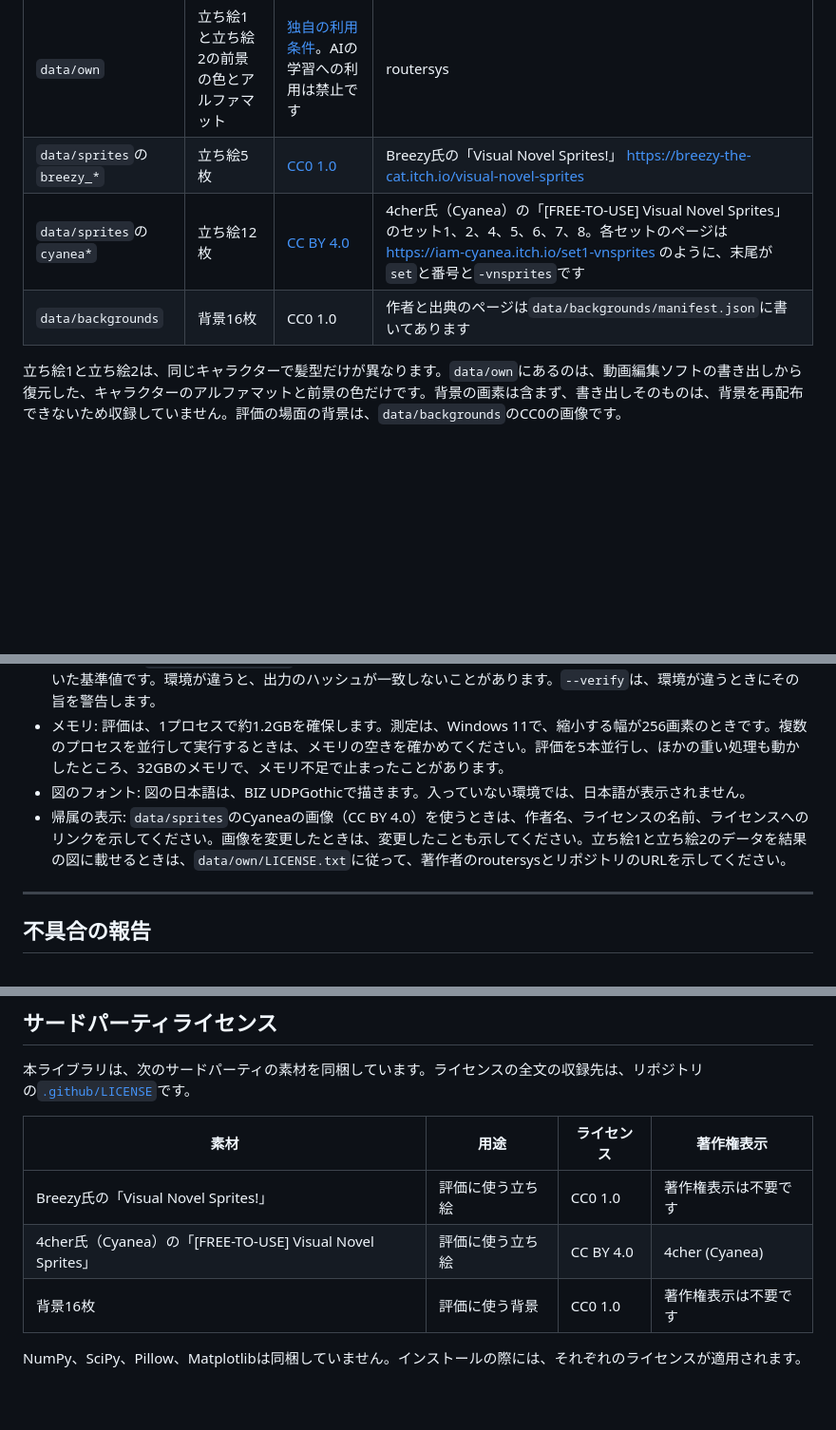
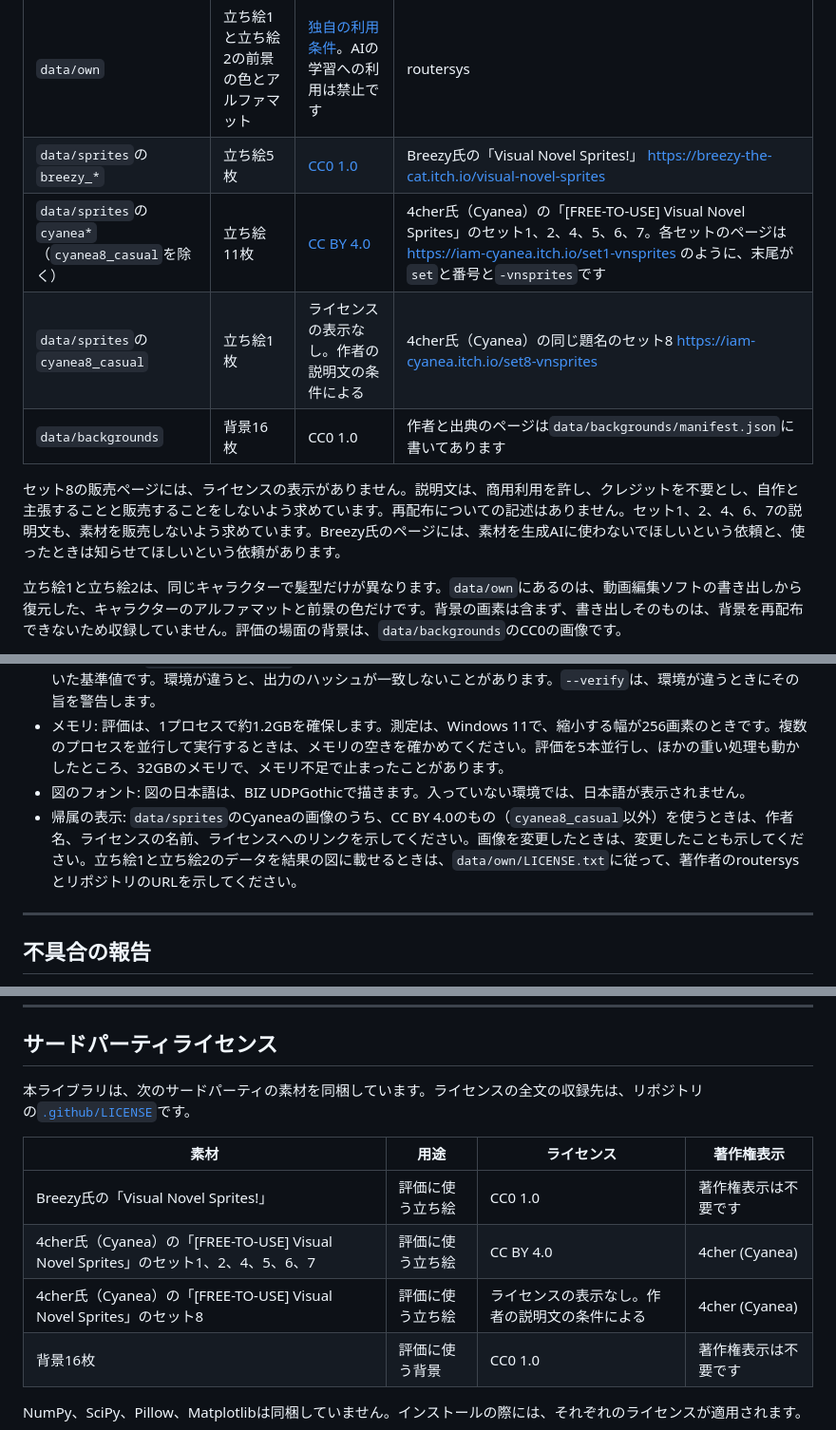
Before and after one commit to routersys/EllipseForeground, a Markdown page: README.md, 3 parts joined by grey strips. Shown at 95% size. GitHub-like rendering; blank space fills up the shorter version.

Commit message:
READMEの素材のライセンスの記載の修正

```diff
--- a/README.md
+++ b/README.md
@@ -237,8 +237,11 @@ python -m paper timing
 |---|---|---|---|
 | `data/own` | 立ち絵1と立ち絵2の前景の色とアルファマット | [独自の利用条件](data/own/LICENSE.txt)。AIの学習への利用は禁止です | routersys |
 | `data/sprites`の`breezy_*` | 立ち絵5枚 | [CC0 1.0](https://creativecommons.org/publicdomain/zero/1.0/deed.ja) | Breezy氏の「Visual Novel Sprites!」 https://breezy-the-cat.itch.io/visual-novel-sprites |
-| `data/sprites`の`cyanea*` | 立ち絵12枚 | [CC BY 4.0](https://creativecommons.org/licenses/by/4.0/deed.ja) | 4cher氏（Cyanea）の「[FREE-TO-USE] Visual Novel Sprites」のセット1、2、4、5、6、7、8。各セットのページは https://iam-cyanea.itch.io/set1-vnsprites のように、末尾が`set`と番号と`-vnsprites`です |
+| `data/sprites`の`cyanea*`（`cyanea8_casual`を除く） | 立ち絵11枚 | [CC BY 4.0](https://creativecommons.org/licenses/by/4.0/deed.ja) | 4cher氏（Cyanea）の「[FREE-TO-USE] Visual Novel Sprites」のセット1、2、4、5、6、7。各セットのページは https://iam-cyanea.itch.io/set1-vnsprites のように、末尾が`set`と番号と`-vnsprites`です |
+| `data/sprites`の`cyanea8_casual` | 立ち絵1枚 | ライセンスの表示なし。作者の説明文の条件による | 4cher氏（Cyanea）の同じ題名のセット8 https://iam-cyanea.itch.io/set8-vnsprites |
 | `data/backgrounds` | 背景16枚 | CC0 1.0 | 作者と出典のページは`data/backgrounds/manifest.json`に書いてあります |
+
+セット8の販売ページには、ライセンスの表示がありません。説明文は、商用利用を許し、クレジットを不要とし、自作と主張することと販売することをしないよう求めています。再配布についての記述はありません。セット1、2、4、6、7の説明文も、素材を販売しないよう求めています。Breezy氏のページには、素材を生成AIに使わないでほしいという依頼と、使ったときは知らせてほしいという依頼があります。
 
 立ち絵1と立ち絵2は、同じキャラクターで髪型だけが異なります。`data/own`にあるのは、動画編集ソフトの書き出しから復元した、キャラクターのアルファマットと前景の色だけです。背景の画素は含まず、書き出しそのものは、背景を再配布できないため収録していません。評価の場面の背景は、`data/backgrounds`のCC0の画像です。
 
@@ -267,7 +270,7 @@ python -m paper timing
 - 基準値の環境: `harness/golden.json`は、Windows、Python 3.13.1、NumPy 2.5.4、SciPy 1.18.1、Pillow 12.3.0で書いた基準値です。環境が違うと、出力のハッシュが一致しないことがあります。`--verify`は、環境が違うときにその旨を警告します。
 - メモリ: 評価は、1プロセスで約1.2GBを確保します。測定は、Windows 11で、縮小する幅が256画素のときです。複数のプロセスを並行して実行するときは、メモリの空きを確かめてください。評価を5本並行し、ほかの重い処理も動かしたところ、32GBのメモリで、メモリ不足で止まったことがあります。
 - 図のフォント: 図の日本語は、BIZ UDPGothicで描きます。入っていない環境では、日本語が表示されません。
-- 帰属の表示: `data/sprites`のCyaneaの画像（CC BY 4.0）を使うときは、作者名、ライセンスの名前、ライセンスへのリンクを示してください。画像を変更したときは、変更したことも示してください。立ち絵1と立ち絵2のデータを結果の図に載せるときは、`data/own/LICENSE.txt`に従って、著作者のroutersysとリポジトリのURLを示してください。
+- 帰属の表示: `data/sprites`のCyaneaの画像のうち、CC BY 4.0のもの（`cyanea8_casual`以外）を使うときは、作者名、ライセンスの名前、ライセンスへのリンクを示してください。画像を変更したときは、変更したことも示してください。立ち絵1と立ち絵2のデータを結果の図に載せるときは、`data/own/LICENSE.txt`に従って、著作者のroutersysとリポジトリのURLを示してください。
 
 ---
 
@@ -306,7 +309,8 @@ python -m paper timing
 | 素材 | 用途 | ライセンス | 著作権表示 |
 |---|---|---|---|
 | Breezy氏の「Visual Novel Sprites!」 | 評価に使う立ち絵 | CC0 1.0 | 著作権表示は不要です |
-| 4cher氏（Cyanea）の「[FREE-TO-USE] Visual Novel Sprites」 | 評価に使う立ち絵 | CC BY 4.0 | 4cher (Cyanea) |
+| 4cher氏（Cyanea）の「[FREE-TO-USE] Visual Novel Sprites」のセット1、2、4、5、6、7 | 評価に使う立ち絵 | CC BY 4.0 | 4cher (Cyanea) |
+| 4cher氏（Cyanea）の「[FREE-TO-USE] Visual Novel Sprites」のセット8 | 評価に使う立ち絵 | ライセンスの表示なし。作者の説明文の条件による | 4cher (Cyanea) |
 | 背景16枚 | 評価に使う背景 | CC0 1.0 | 著作権表示は不要です |
 
 NumPy、SciPy、Pillow、Matplotlibは同梱していません。インストールの際には、それぞれのライセンスが適用されます。
```
